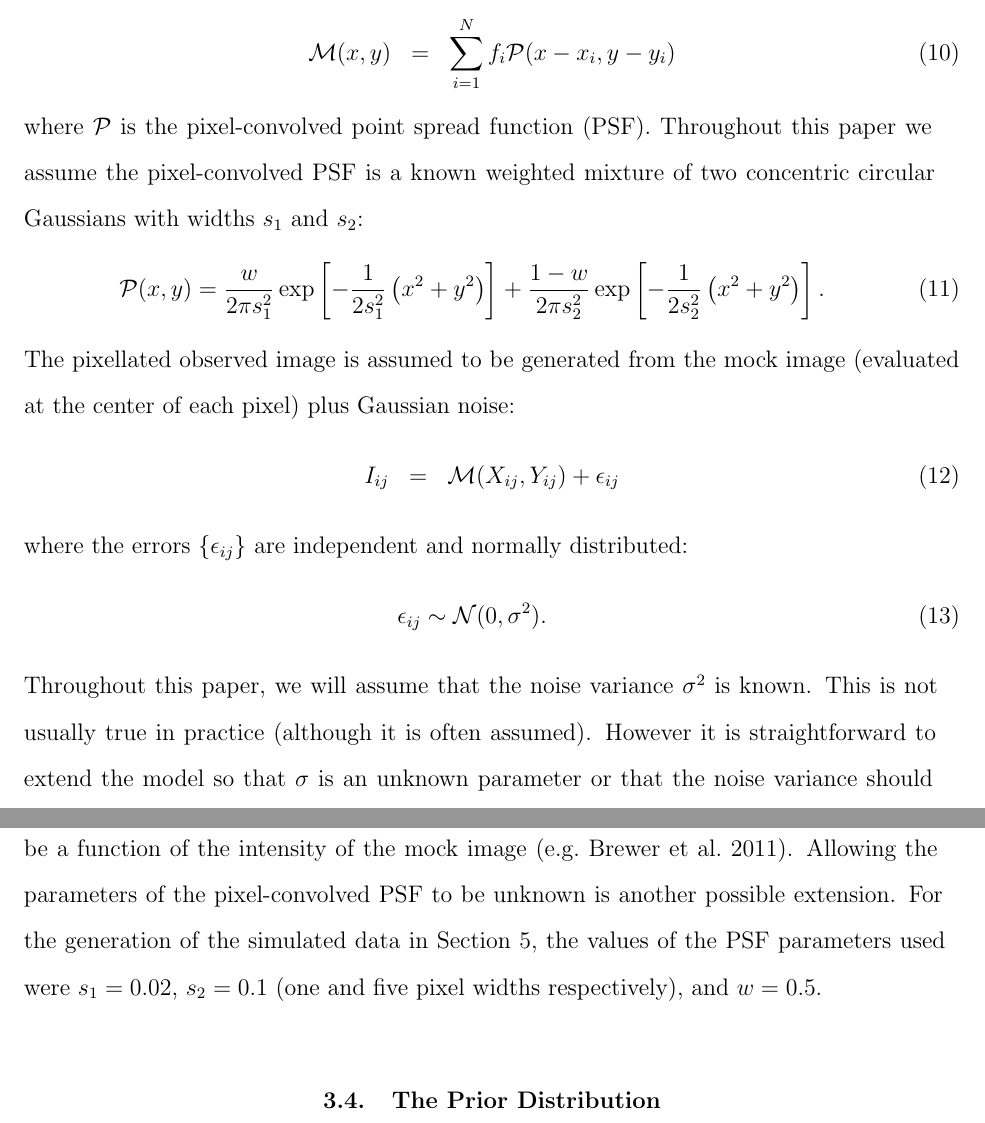
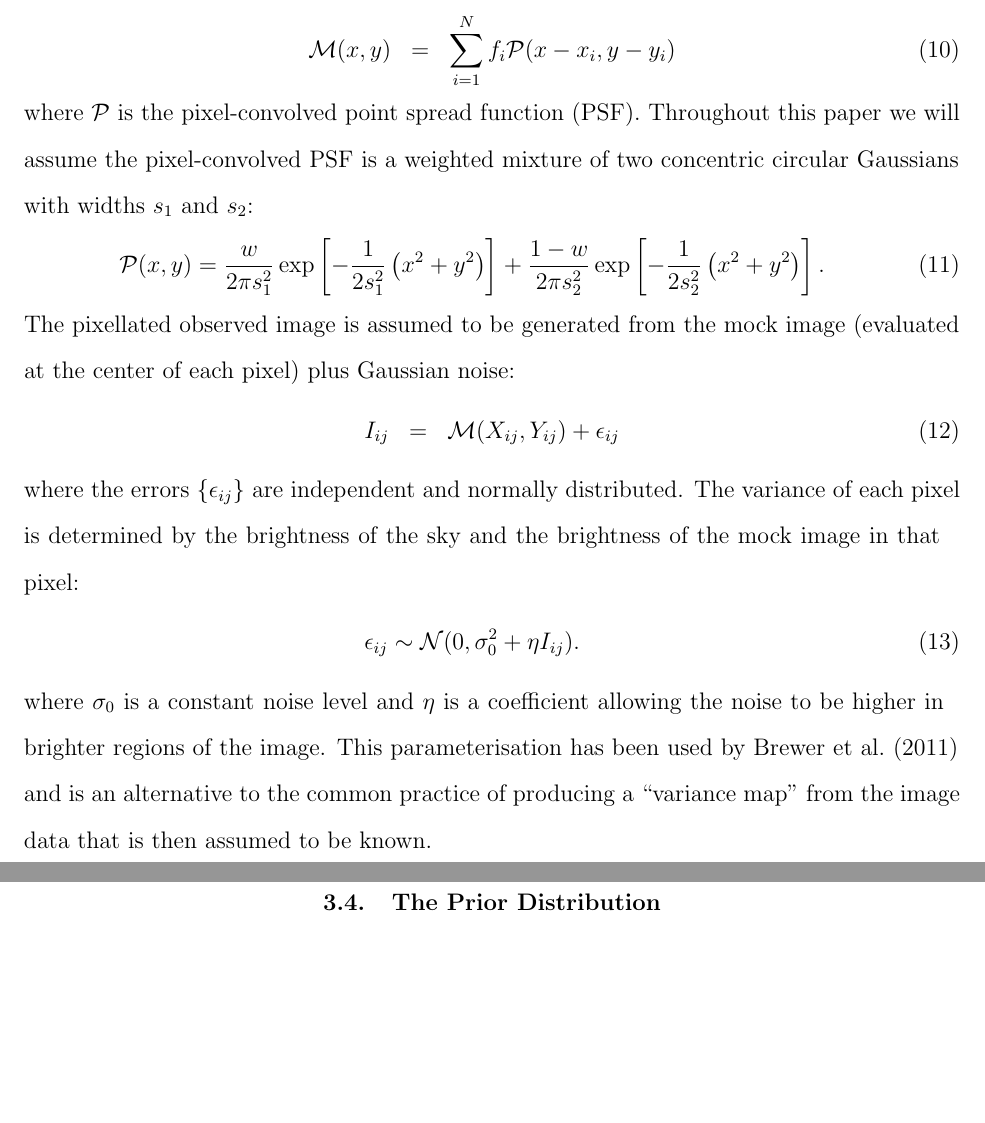
Before and after one commit to dfm/Star-Field, a LaTeX paper (paper/ms.tex): two parts of pages 9 and 10 of 27, joined at a grey line, cut so that both start at the same text, the shorter picture padded with empty space. Compiled offline with pdfLaTeX.

Commit message:
Some more writing...loosening up fixed PSF and noise assumptions

```diff
--- a/paper/ms.tex
+++ b/paper/ms.tex
@@ -271,8 +271,8 @@ is given by:
 \mathcal{M}(x, y) &=& \sum_{i=1}^N f_i \mathcal{P}(x - x_i, y - y_i)
 \end{eqnarray}
 where $\mathcal{P}$ is the pixel-convolved point spread function (PSF).
-Throughout this paper we
-assume the pixel-convolved PSF is a known weighted mixture of two concentric
+Throughout this paper we will
+assume the pixel-convolved PSF is a weighted mixture of two concentric
 circular
 Gaussians with widths $s_1$ and $s_2$:
 \begin{eqnarray}
@@ -289,19 +289,17 @@ image (evaluated at the center of each pixel) plus Gaussian noise:
 \begin{eqnarray}
 I_{ij} &=& \mathcal{M}(X_{ij}, Y_{ij}) + \epsilon_{ij}
 \end{eqnarray}
-where the errors $\{\epsilon_{ij}\}$ are independent and normally distributed:
+where the errors $\{\epsilon_{ij}\}$ are independent and normally distributed.
+The variance of each pixel is determined by the brightness of the sky and the
+brightness of the mock image in that pixel:
 \begin{eqnarray}
-\epsilon_{ij} \sim \mathcal{N}(0, \sigma^2).
+\epsilon_{ij} \sim \mathcal{N}(0, \sigma_0^2 + \eta I_{ij}).
 \end{eqnarray}
-Throughout this paper, we will assume that the noise variance $\sigma^2$ is
-known. This is not usually true in practice (although it is often assumed).
-However it is straightforward to extend the model so that $\sigma$ is an
-unknown parameter or that the noise variance should be a function of the
-intensity of the mock image \citep[e.g.][]{2011MNRAS.412.2521B}. Allowing
-the parameters of the pixel-convolved PSF to be unknown is another possible
-extension. For the generation of the simulated data in Section~\ref{sec:simulated_data},
-the values of the PSF parameters used were $s_1=0.02$, $s_2=0.1$ (one and
-five pixel widths respectively), and $w=0.5$.
+where $\sigma_0$ is a constant noise level and $\eta$ is a coefficient allowing
+the noise to be higher in brighter regions of the image.
+This parameterisation has been used by \citet{2011MNRAS.412.2521B} and is an
+alternative to the common practice of producing a ``variance map'' from the
+image data that is then assumed to be known.
 
 \subsection{The Prior Distribution}
 The prior distribution for the number of stars $N$ is assigned to be uniform
```
Also changed, not shown: paper/ms.tex (11 more changed lines).
